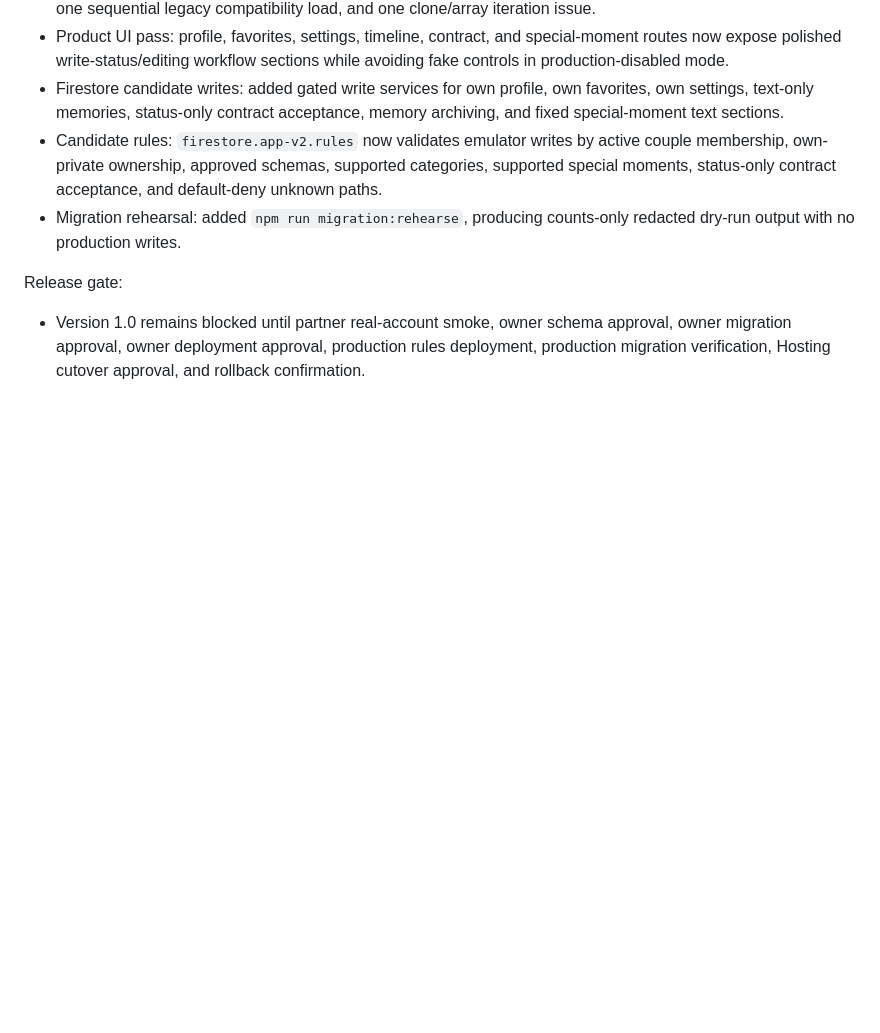
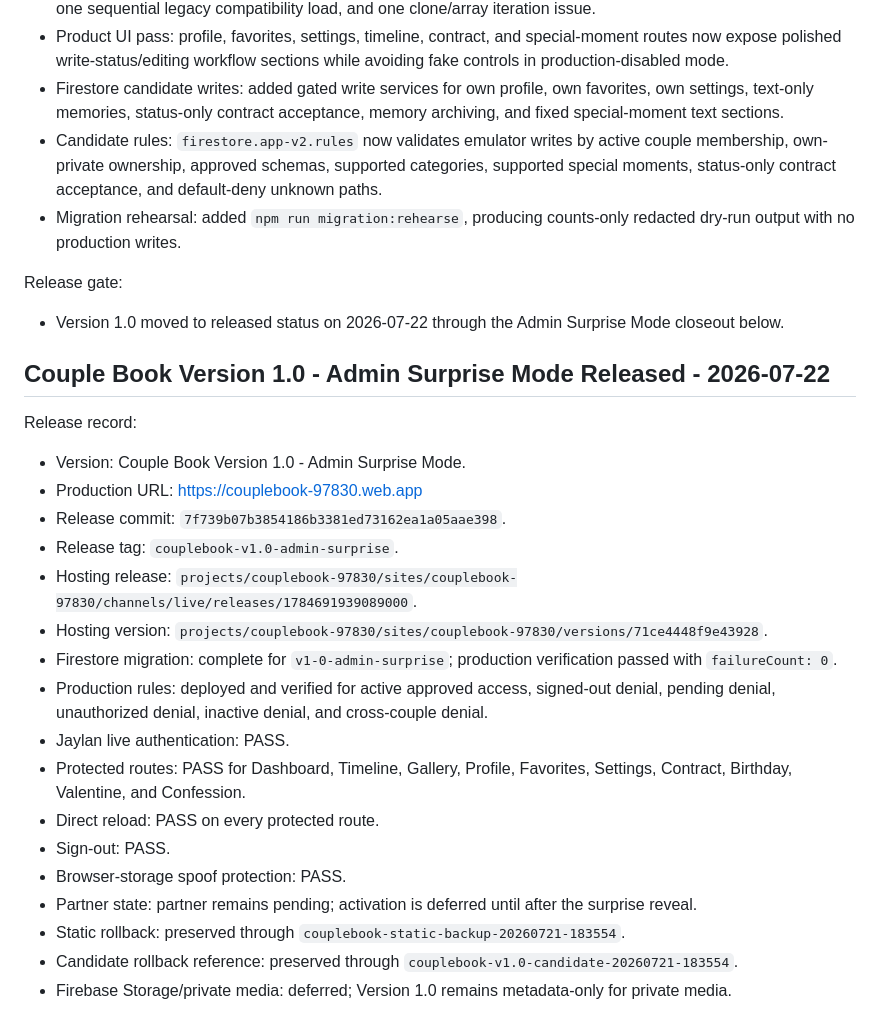
Before and after one commit to KuroJay246/couplebook, a Markdown page: PROJECT_STATUS_AND_PHASES.md, the part around the change. Drawn GitHub-style; blank space fills up the shorter version.

Commit message:
Record Couple Book Version 1.0 release

```diff
--- a/PROJECT_STATUS_AND_PHASES.md
+++ b/PROJECT_STATUS_AND_PHASES.md
@@ -1230,4 +1230,26 @@ Completed:
 
 Release gate:
 
-- Version 1.0 remains blocked until partner real-account smoke, owner schema approval, owner migration approval, owner deployment approval, production rules deployment, production migration verification, Hosting cutover approval, and rollback confirmation.
+- Version 1.0 moved to released status on 2026-07-22 through the Admin Surprise Mode closeout below.
+
+## Couple Book Version 1.0 - Admin Surprise Mode Released - 2026-07-22
+
+Release record:
+
+- Version: Couple Book Version 1.0 - Admin Surprise Mode.
+- Production URL: https://couplebook-97830.web.app
+- Release commit: `7f739b07b3854186b3381ed73162ea1a05aae398`.
+- Release tag: `couplebook-v1.0-admin-surprise`.
+- Hosting release: `projects/couplebook-97830/sites/couplebook-97830/channels/live/releases/1784691939089000`.
+- Hosting version: `projects/couplebook-97830/sites/couplebook-97830/versions/71ce4448f9e43928`.
+- Firestore migration: complete for `v1-0-admin-surprise`; production verification passed with `failureCount: 0`.
+- Production rules: deployed and verified for active approved access, signed-out denial, pending denial, unauthorized denial, inactive denial, and cross-couple denial.
+- Jaylan live authentication: PASS.
+- Protected routes: PASS for Dashboard, Timeline, Gallery, Profile, Favorites, Settings, Contract, Birthday, Valentine, and Confession.
+- Direct reload: PASS on every protected route.
+- Sign-out: PASS.
+- Browser-storage spoof protection: PASS.
+- Partner state: partner remains pending; activation is deferred until after the surprise reveal.
+- Static rollback: preserved through `couplebook-static-backup-20260721-183554`.
+- Candidate rollback reference: preserved through `couplebook-v1.0-candidate-20260721-183554`.
+- Firebase Storage/private media: deferred; Version 1.0 remains metadata-only for private media.
```
Also changed, not shown: DOCS_INDEX.md (+15 -1 lines).
